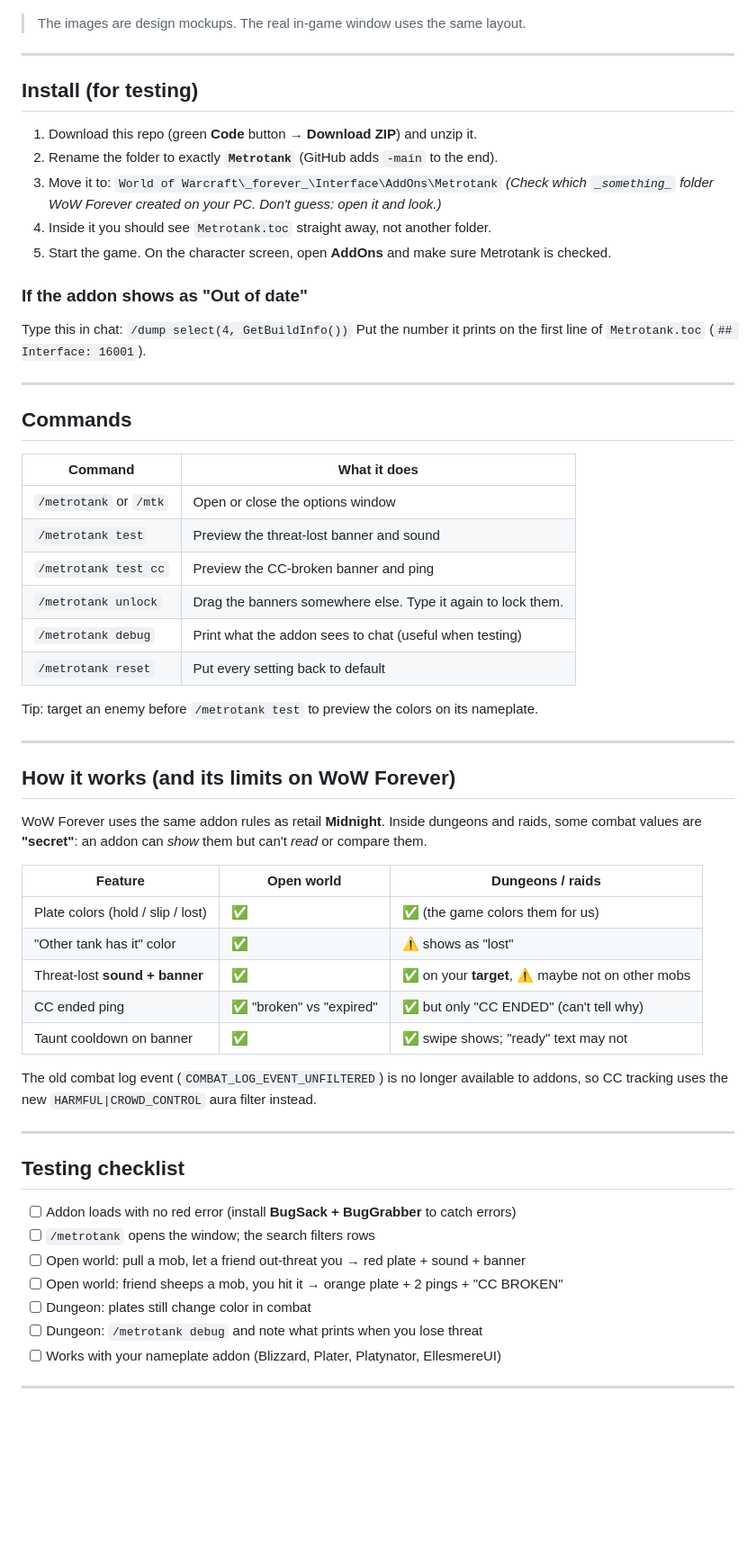
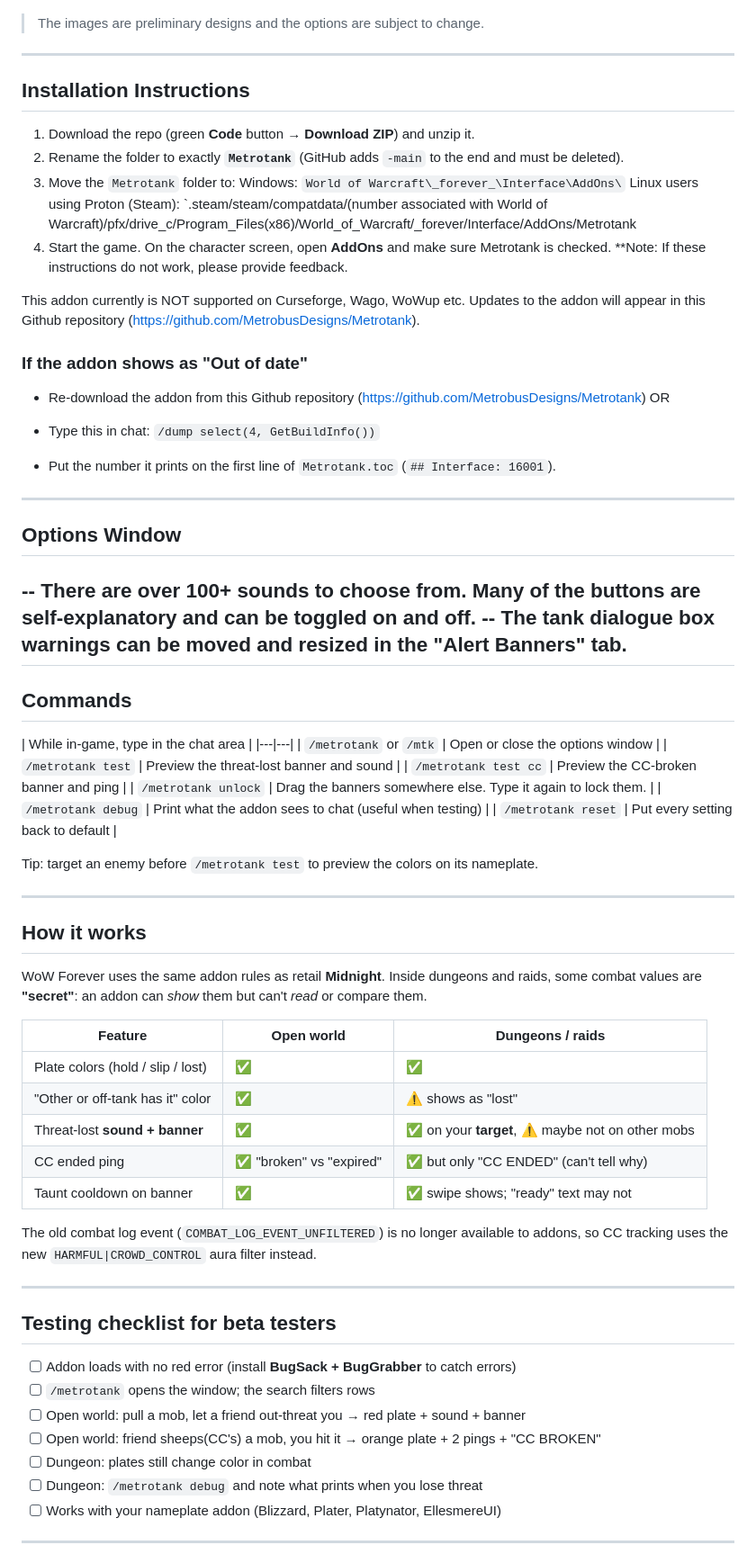
Before and after one commit to MetrobusDesigns/Metrotank, a Markdown page: README.md, the part around one of its changes. Shown at 90% size. Drawn GitHub-style; blank space fills up the shorter version.

```diff
--- a/README.md
+++ b/README.md
@@ -12,29 +10,39 @@ The options window has a **search bar**: type `sound`, `color` or `cc` to find a
 ![Search](docs/metrotank-mockup-2.png)
 ![In-game alerts](docs/metrotank-mockup-3.png)
 
-> The images are design mockups. The real in-game window uses the same layout.
+> The images are preliminary designs and the options are subject to change.
 
 ---
 
-## Install (for testing)
+## Installation Instructions
 
-1. Download this repo (green **Code** button → **Download ZIP**) and unzip it.
-2. Rename the folder to exactly **`Metrotank`** (GitHub adds `-main` to the end).
-3. Move it to:
-   `World of Warcraft\_forever_\Interface\AddOns\Metrotank`
-   *(Check which `_something_` folder WoW Forever created on your PC. Don't guess: open it and look.)*
-4. Inside it you should see `Metrotank.toc` straight away, not another folder.
-5. Start the game. On the character screen, open **AddOns** and make sure Metrotank is checked.
+
+1. Download the repo (green **Code** button → **Download ZIP**) and unzip it.
+2. Rename the folder to exactly **`Metrotank`** (GitHub adds `-main` to the end and must be deleted).
+3. Move the `Metrotank` folder to:
+   Windows: `World of Warcraft\_forever_\Interface\AddOns\`
+   Linux users using Proton (Steam): `.steam/steam/compatdata/(number associated with World of Warcraft)/pfx/drive_c/Program_Files(x86)/World_of_Warcraft/_forever/Interface/AddOns/Metrotank
+4. Start the game. On the character screen, open **AddOns** and make sure Metrotank is checked.
+**Note: If these instructions do not work, please provide feedback.
+
+This addon currently is NOT supported on Curseforge, Wago, WoWup etc. Updates to the addon will appear in this Github repository (https://github.com/MetrobusDesigns/Metrotank).
 
 ### If the addon shows as "Out of date"
-Type this in chat: `/dump select(4, GetBuildInfo())`
-Put the number it prints on the first line of `Metrotank.toc` (`## Interface: 16001`).
+- Re-download the addon from this Github repository (https://github.com/MetrobusDesigns/Metrotank)
+OR
+
+- Type this in chat: `/dump select(4, GetBuildInfo())`
+ - Put the number it prints on the first line of `Metrotank.toc` (`## Interface: 16001`).
 
 ---
+## Options Window
 
+-- There are over 100+ sounds to choose from. Many of the buttons are self-explanatory and can be toggled on and off.
+-- The tank dialogue box warnings can be moved and resized in the "Alert Banners" tab.
+---
 ## Commands
 
-| Command | What it does |
+| While in-game, type in the chat area |
 |---|---|
 | `/metrotank` or `/mtk` | Open or close the options window |
 | `/metrotank test` | Preview the threat-lost banner and sound |
@@ -47,15 +55,15 @@ Tip: target an enemy before `/metrotank test` to preview the colors on its namep
 
 ---
 
-## How it works (and its limits on WoW Forever)
+## How it works
 
 WoW Forever uses the same addon rules as retail **Midnight**. Inside dungeons and raids,
 some combat values are **"secret"**: an addon can *show* them but can't *read* or compare them.
 
 | Feature | Open world | Dungeons / raids |
 |---|---|---|
-| Plate colors (hold / slip / lost) | ✅ | ✅ (the game colors them for us) |
-| "Other tank has it" color | ✅ | ⚠️ shows as "lost" |
+| Plate colors (hold / slip / lost) | ✅ | ✅ |
+| "Other or off-tank has it" color | ✅ | ⚠️ shows as "lost" |
 | Threat-lost **sound + banner** | ✅ | ✅ on your **target**, ⚠️ maybe not on other mobs |
 | CC ended ping | ✅ "broken" vs "expired" | ✅ but only "CC ENDED" (can't tell why) |
 | Taunt cooldown on banner | ✅ | ✅ swipe shows; "ready" text may not |
@@ -65,12 +73,12 @@ tracking uses the new `HARMFUL|CROWD_CONTROL` aura filter instead.
 
 ---
 
-## Testing checklist
+## Testing checklist for beta testers
 
 - [ ] Addon loads with no red error (install **BugSack + BugGrabber** to catch errors)
 - [ ] `/metrotank` opens the window; the search filters rows
 - [ ] Open world: pull a mob, let a friend out-threat you → red plate + sound + banner
-- [ ] Open world: friend sheeps a mob, you hit it → orange plate + 2 pings + "CC BROKEN"
+- [ ] Open world: friend sheeps(CC's) a mob, you hit it → orange plate + 2 pings + "CC BROKEN"
 - [ ] Dungeon: plates still change color in combat
 - [ ] Dungeon: `/metrotank debug` and note what prints when you lose threat
 - [ ] Works with your nameplate addon (Blizzard, Plater, Platynator, EllesmereUI)
```
Also changed, not shown: other parts of README.md (+4 -6 lines), docs/metrotank-mockup-1.png, docs/metrotank-mockup-2.png, 3 other files.
